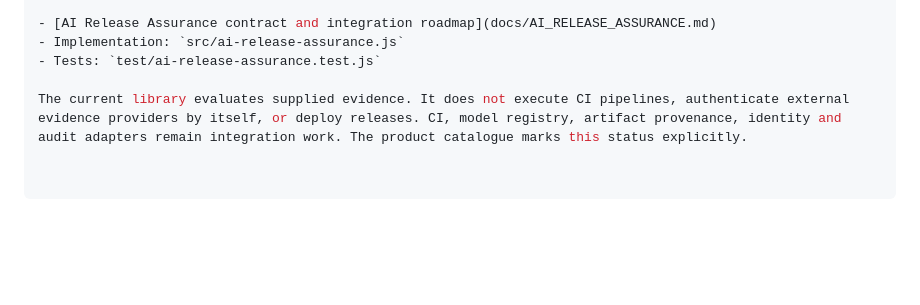
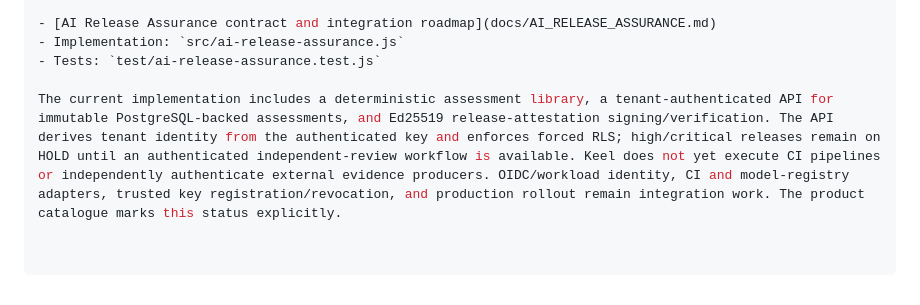
Before and after one commit to mubayyingcc-AI/plumbline-keel, a Markdown page: README.md, the part around the change. Rendered like a GitHub page; blank space fills up the shorter version.

Commit message:
docs: describe AI release API and trust boundaries accurately

```diff
--- a/README.md
+++ b/README.md
@@ -52,4 +52,4 @@ Keel now includes a domain-neutral deterministic release-assessment core for AI
 - Implementation: `src/ai-release-assurance.js`
 - Tests: `test/ai-release-assurance.test.js`
 
-The current library evaluates supplied evidence. It does not execute CI pipelines, authenticate external evidence providers by itself, or deploy releases. CI, model registry, artifact provenance, identity and audit adapters remain integration work. The product catalogue marks this status explicitly.
+The current implementation includes a deterministic assessment library, a tenant-authenticated API for immutable PostgreSQL-backed assessments, and Ed25519 release-attestation signing/verification. The API derives tenant identity from the authenticated key and enforces forced RLS; high/critical releases remain on HOLD until an authenticated independent-review workflow is available. Keel does not yet execute CI pipelines or independently authenticate external evidence producers. OIDC/workload identity, CI and model-registry adapters, trusted key registration/revocation, and production rollout remain integration work. The product catalogue marks this status explicitly.
```
